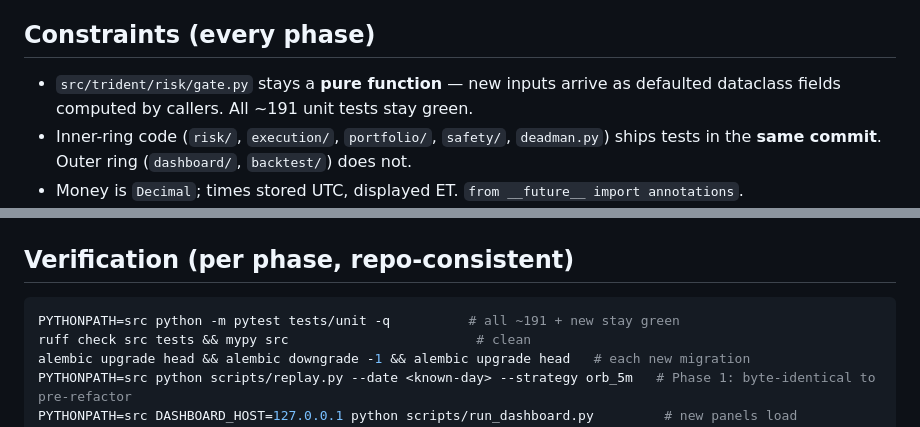
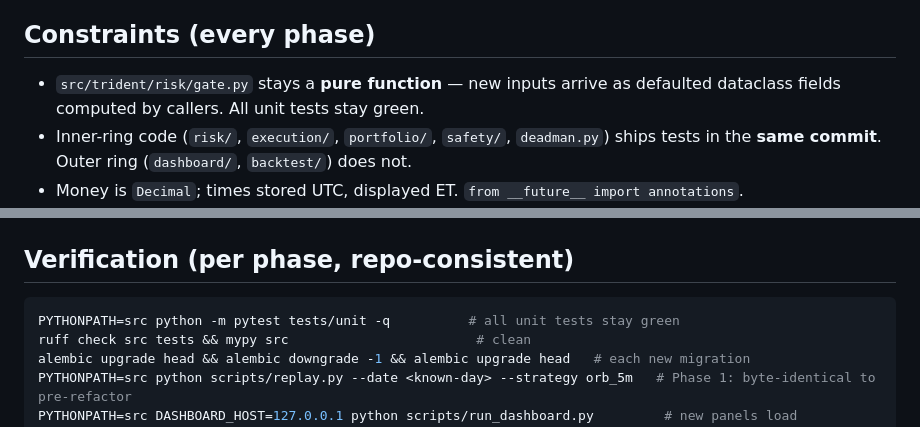
Before and after one commit to techtimefly/trident_trader, a Markdown page: docs/ROADMAP.md, 2 parts joined by grey strips. Drawn GitHub-style.

````diff
--- a/docs/ROADMAP.md
+++ b/docs/ROADMAP.md
@@ -22,7 +22,7 @@ later phases are concrete on architecture but lighter, to be detailed when reach
 ## Constraints (every phase)
 
 - `src/trident/risk/gate.py` stays a **pure function** — new inputs arrive as
-  defaulted dataclass fields computed by callers. All ~191 unit tests stay green.
+  defaulted dataclass fields computed by callers. All unit tests stay green.
 - Inner-ring code (`risk/`, `execution/`, `portfolio/`, `safety/`, `deadman.py`)
   ships tests in the **same commit**. Outer ring (`dashboard/`, `backtest/`) does not.
 - Money is `Decimal`; times stored UTC, displayed ET. `from __future__ import annotations`.
@@ -234,7 +234,7 @@ is last and gated on evidence.
 ## Verification (per phase, repo-consistent)
 
 ```bash
-PYTHONPATH=src python -m pytest tests/unit -q          # all ~191 + new stay green
+PYTHONPATH=src python -m pytest tests/unit -q          # all unit tests stay green
 ruff check src tests && mypy src                        # clean
 alembic upgrade head && alembic downgrade -1 && alembic upgrade head   # each new migration
 PYTHONPATH=src python scripts/replay.py --date <known-day> --strategy orb_5m   # Phase 1: byte-identical to pre-refactor
````
Also changed, not shown: CLAUDE.md (+7 -2 lines), README.md (+4 -2 lines).
